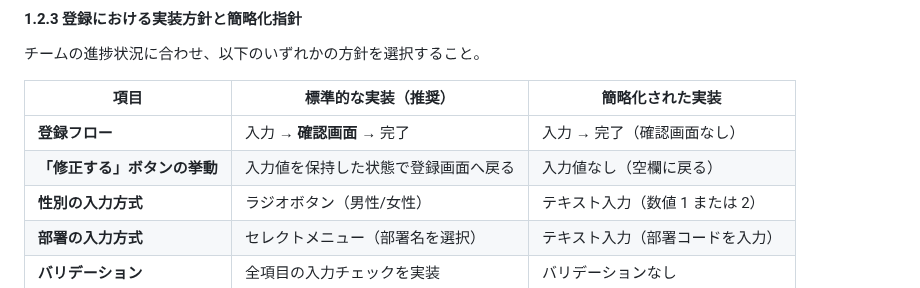
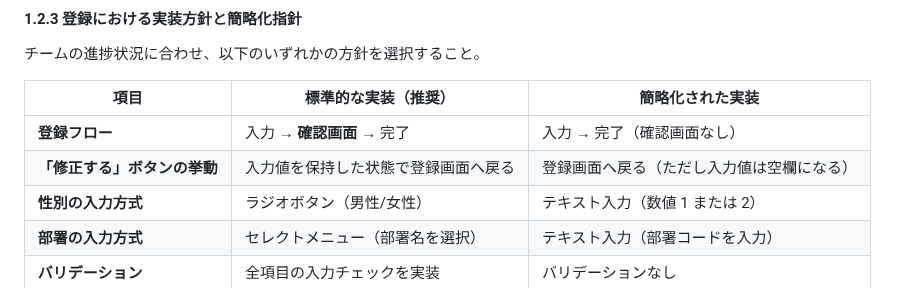
Before and after one commit to juyeongjung1/NewEIMS, a Markdown page: EIMS_Comprehensive_Exercise_Guide.md, the part around the change. Rendered like a GitHub page.

Commit message:
簡略化実装の「修正する」ボタンの挙動の文言を改善

```diff
--- a/EIMS_Comprehensive_Exercise_Guide.md
+++ b/EIMS_Comprehensive_Exercise_Guide.md
@@ -161,7 +161,7 @@
 | 項目 | 標準的な実装（推奨） | 簡略化された実装 |
 |---|---|---|
 | **登録フロー** | 入力 → **確認画面** → 完了 | 入力 → 完了（確認画面なし） |
-| **「修正する」ボタンの挙動** | 入力値を保持した状態で登録画面へ戻る | 入力値なし（空欄に戻る） |
+| **「修正する」ボタンの挙動** | 入力値を保持した状態で登録画面へ戻る | 登録画面へ戻る（ただし入力値は空欄になる） |
 | **性別の入力方式** | ラジオボタン（男性/女性） | テキスト入力（数値 1 または 2） |
 | **部署の入力方式** | セレクトメニュー（部署名を選択） | テキスト入力（部署コードを入力） |
 | **バリデーション** | 全項目の入力チェックを実装 | バリデーションなし |
```
